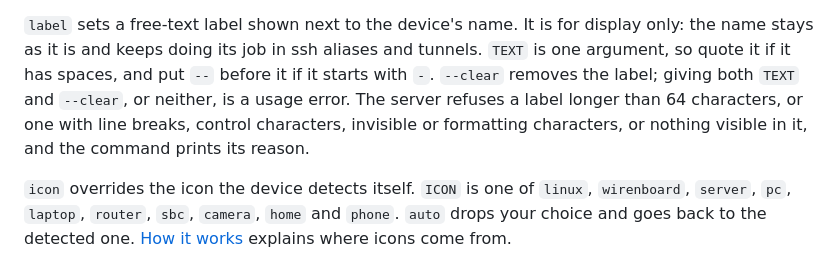
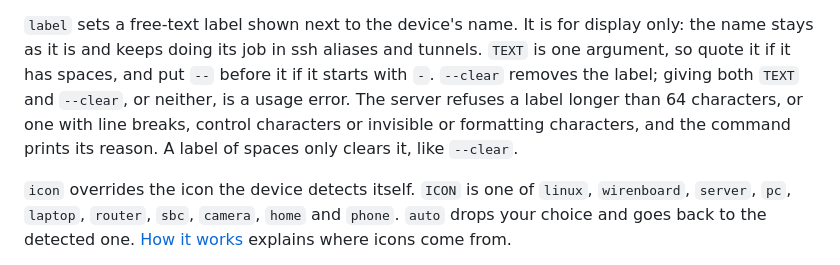
Before and after one commit to aadegtyarev/frp-jump, a Markdown page: docs/cli.md, the part around the change. Rendered like a GitHub page.

```diff
--- a/docs/cli.md
+++ b/docs/cli.md
@@ -177,9 +177,9 @@ display only: the name stays as it is and keeps doing its job in ssh aliases and
 tunnels. `TEXT` is one argument, so quote it if it has spaces, and put `--`
 before it if it starts with `-`. `--clear` removes the label; giving both
 `TEXT` and `--clear`, or neither, is a usage error. The server refuses a label
-longer than 64 characters, or one with line breaks, control characters,
-invisible or formatting characters, or nothing visible in it, and the command
-prints its reason.
+longer than 64 characters, or one with line breaks, control characters
+or invisible or formatting characters, and the command prints its reason. A
+label of spaces only clears it, like `--clear`.
 
 `icon` overrides the icon the device detects itself. `ICON` is one of `linux`,
 `wirenboard`, `server`, `pc`, `laptop`, `router`, `sbc`, `camera`, `home` and
```
Also changed, not shown: docs/security.md (+3 -2 lines).
